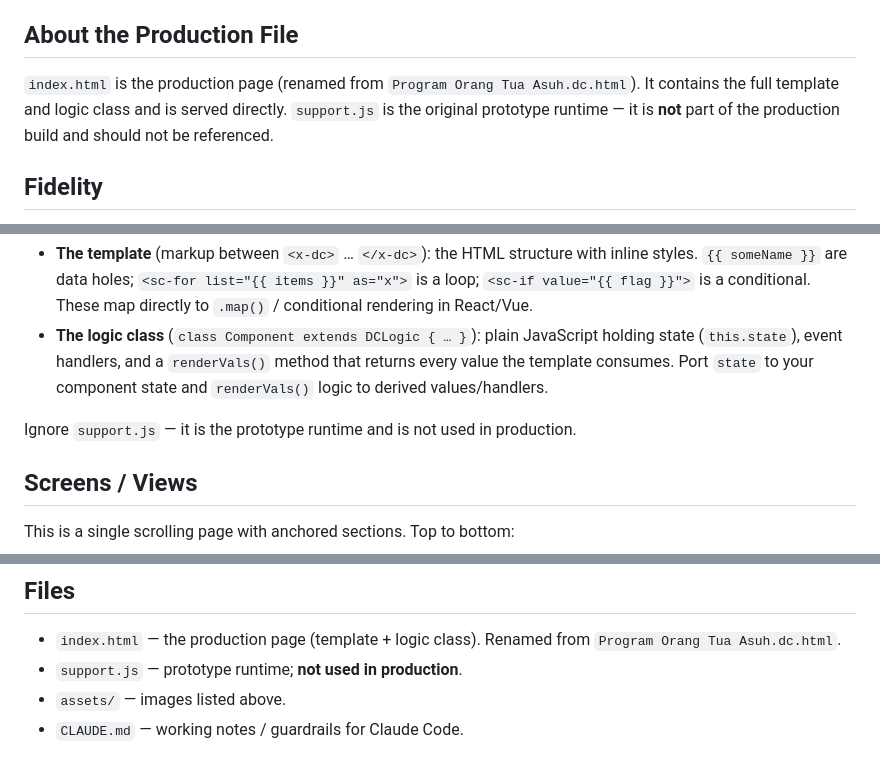
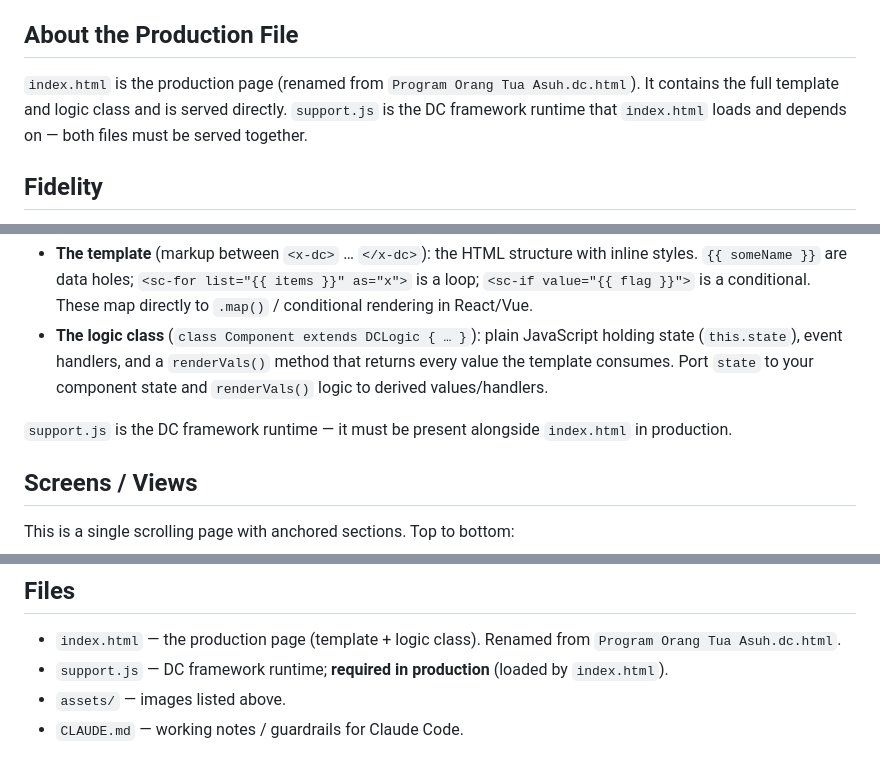
Before and after one commit to asyafalni/rta-alqalam, a Markdown page: README.md, 3 parts joined by grey strips. GitHub-like rendering.

Commit message:
Fix docs: support.js is required in production, not optional
Co-Authored-By: Claude Sonnet 4.6 <noreply@anthropic.com>

```diff
--- a/README.md
+++ b/README.md
@@ -14,8 +14,8 @@ admin who fields their questions.
 
 ## About the Production File
 `index.html` is the production page (renamed from `Program Orang Tua Asuh.dc.html`). It contains
-the full template and logic class and is served directly. `support.js` is the original prototype
-runtime — it is **not** part of the production build and should not be referenced.
+the full template and logic class and is served directly. `support.js` is the DC framework runtime
+that `index.html` loads and depends on — both files must be served together.
 
 ## Fidelity
 **High-fidelity (hifi).** Final colors, typography, spacing, copy, and interactions are all
@@ -32,7 +32,7 @@ production is the *implementation* (framework/components), not the visual design
   (`this.state`), event handlers, and a `renderVals()` method that returns every value the template
   consumes. Port `state` to your component state and `renderVals()` logic to derived values/handlers.
 
-Ignore `support.js` — it is the prototype runtime and is not used in production.
+`support.js` is the DC framework runtime — it must be present alongside `index.html` in production.
 
 ## Screens / Views
 This is a single scrolling page with anchored sections. Top to bottom:
@@ -194,6 +194,6 @@ All assets were provided by the client (RTA Al-Qalam). Keep them; do not regener
 
 ## Files
 - `index.html` — the production page (template + logic class). Renamed from `Program Orang Tua Asuh.dc.html`.
-- `support.js` — prototype runtime; **not used in production**.
+- `support.js` — DC framework runtime; **required in production** (loaded by `index.html`).
 - `assets/` — images listed above.
 - `CLAUDE.md` — working notes / guardrails for Claude Code.
```
Also changed, not shown: CLAUDE.md (+2 -2 lines).
